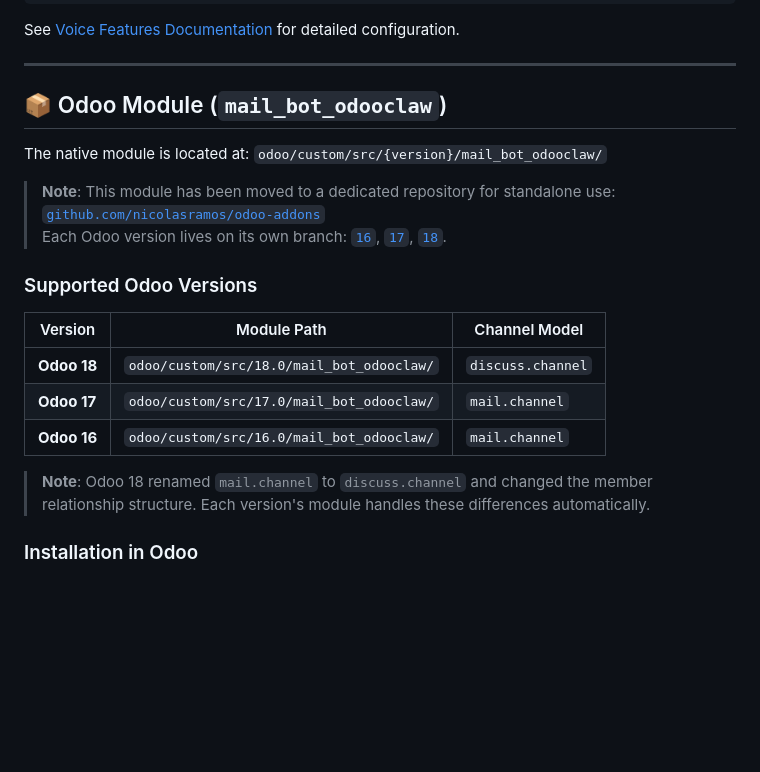
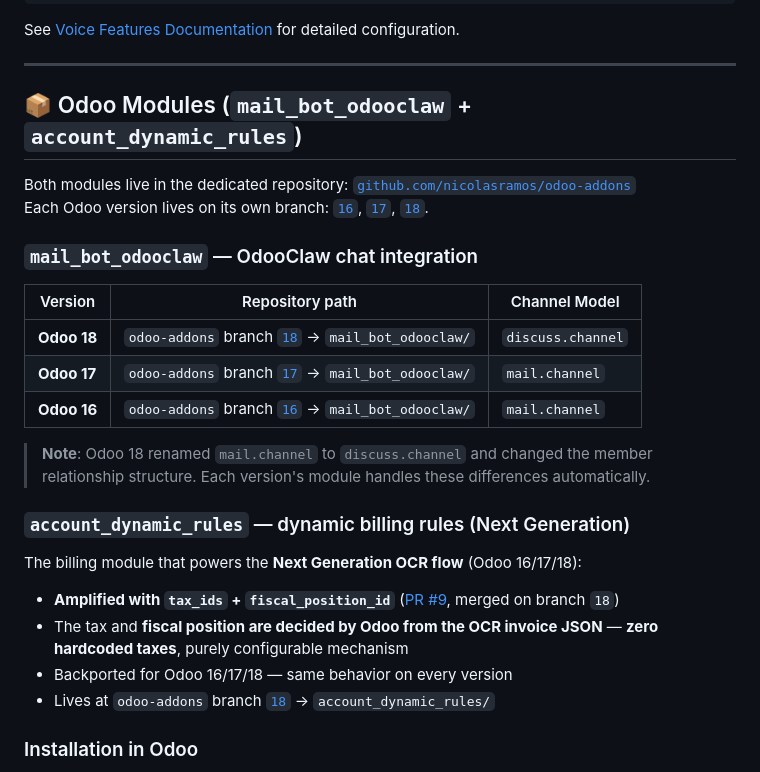
Before and after one commit to nicolasramos/odooclaw, a Markdown page: README.md, the part around the change. GitHub-like rendering; blank space fills up the shorter version.

Commit message:
docs: fix Odoo module paths — modules live in odoo-addons repo (16/17/18 branches); add account_dynamic_rules section

```diff
--- a/README.md
+++ b/README.md
@@ -164,23 +164,29 @@ See [Voice Features Documentation](odooclaw/docs/VOICE_FEATURES.md) for detailed
 
 ---
 
-## 📦 Odoo Module (`mail_bot_odooclaw`)
+## 📦 Odoo Modules (`mail_bot_odooclaw` + `account_dynamic_rules`)
 
-The native module is located at: `odoo/custom/src/{version}/mail_bot_odooclaw/`
+Both modules live in the dedicated repository: [`github.com/nicolasramos/odoo-addons`](https://github.com/nicolasramos/odoo-addons)
+Each Odoo version lives on its own branch: [`16`](https://github.com/nicolasramos/odoo-addons/tree/16), [`17`](https://github.com/nicolasramos/odoo-addons/tree/17), [`18`](https://github.com/nicolasramos/odoo-addons/tree/18).
 
-> **Note**: This module has been moved to a dedicated repository for standalone use:
-> [`github.com/nicolasramos/odoo-addons`](https://github.com/nicolasramos/odoo-addons)
-> Each Odoo version lives on its own branch: [`16`](https://github.com/nicolasramos/odoo-addons/tree/16), [`17`](https://github.com/nicolasramos/odoo-addons/tree/17), [`18`](https://github.com/nicolasramos/odoo-addons/tree/18).
+### `mail_bot_odooclaw` — OdooClaw chat integration
 
-### Supported Odoo Versions
-
-| Version | Module Path | Channel Model |
-|---------|-------------|---------------|
-| **Odoo 18** | `odoo/custom/src/18.0/mail_bot_odooclaw/` | `discuss.channel` |
-| **Odoo 17** | `odoo/custom/src/17.0/mail_bot_odooclaw/` | `mail.channel` |
-| **Odoo 16** | `odoo/custom/src/16.0/mail_bot_odooclaw/` | `mail.channel` |
+| Version | Repository path | Channel Model |
+|---------|-----------------|---------------|
+| **Odoo 18** | `odoo-addons` branch [`18`](https://github.com/nicolasramos/odoo-addons/tree/18/mail_bot_odooclaw) → `mail_bot_odooclaw/` | `discuss.channel` |
+| **Odoo 17** | `odoo-addons` branch [`17`](https://github.com/nicolasramos/odoo-addons/tree/17/mail_bot_odooclaw) → `mail_bot_odooclaw/` | `mail.channel` |
+| **Odoo 16** | `odoo-addons` branch [`16`](https://github.com/nicolasramos/odoo-addons/tree/16/mail_bot_odooclaw) → `mail_bot_odooclaw/` | `mail.channel` |
 
 > **Note**: Odoo 18 renamed `mail.channel` to `discuss.channel` and changed the member relationship structure. Each version's module handles these differences automatically.
+
+### `account_dynamic_rules` — dynamic billing rules (Next Generation)
+
+The billing module that powers the **Next Generation OCR flow** (Odoo 16/17/18):
+
+- **Amplified with `tax_ids` + `fiscal_position_id`** ([PR #9](https://github.com/nicolasramos/odoo-addons/pull/9), merged on branch `18`)
+- The tax and **fiscal position are decided by Odoo from the OCR invoice JSON** — **zero hardcoded taxes**, purely configurable mechanism
+- Backported for Odoo 16/17/18 — same behavior on every version
+- Lives at `odoo-addons` branch [`18`](https://github.com/nicolasramos/odoo-addons/tree/18/account_dynamic_rules) → `account_dynamic_rules/`
 
 ### Installation in Odoo
 
```
